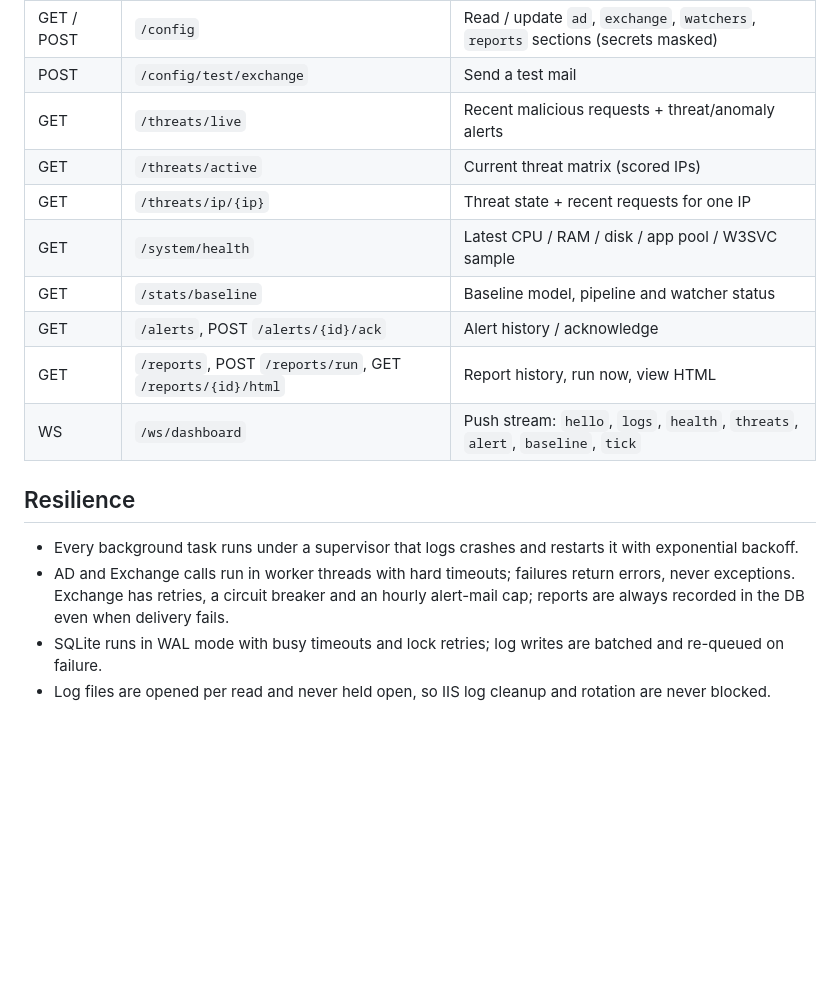
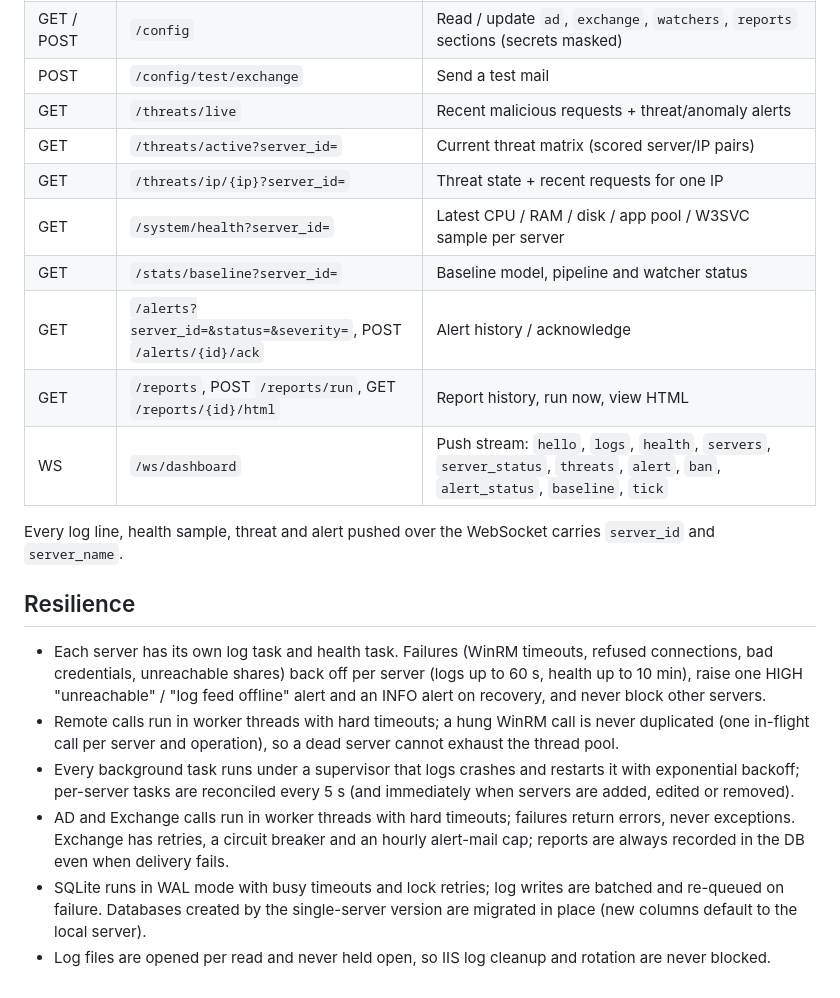
Before and after one commit to DenverChess/IIS-Command-Center, a Markdown page: README.md, the part around one of its changes. Rendered like a GitHub page; blank space fills up the shorter version.

```diff
--- a/README.md
+++ b/README.md
@@ -85,19 +128,28 @@ rollovers to exercise rollover handling.
 | GET / POST | `/config` | Read / update `ad`, `exchange`, `watchers`, `reports` sections (secrets masked) |
 | POST | `/config/test/exchange` | Send a test mail |
 | GET | `/threats/live` | Recent malicious requests + threat/anomaly alerts |
-| GET | `/threats/active` | Current threat matrix (scored IPs) |
-| GET | `/threats/ip/{ip}` | Threat state + recent requests for one IP |
-| GET | `/system/health` | Latest CPU / RAM / disk / app pool / W3SVC sample |
-| GET | `/stats/baseline` | Baseline model, pipeline and watcher status |
-| GET | `/alerts`, POST `/alerts/{id}/ack` | Alert history / acknowledge |
+| GET | `/threats/active?server_id=` | Current threat matrix (scored server/IP pairs) |
+| GET | `/threats/ip/{ip}?server_id=` | Threat state + recent requests for one IP |
+| GET | `/system/health?server_id=` | Latest CPU / RAM / disk / app pool / W3SVC sample per server |
+| GET | `/stats/baseline?server_id=` | Baseline model, pipeline and watcher status |
+| GET | `/alerts?server_id=&status=&severity=`, POST `/alerts/{id}/ack` | Alert history / acknowledge |
 | GET | `/reports`, POST `/reports/run`, GET `/reports/{id}/html` | Report history, run now, view HTML |
-| WS | `/ws/dashboard` | Push stream: `hello`, `logs`, `health`, `threats`, `alert`, `baseline`, `tick` |
+| WS | `/ws/dashboard` | Push stream: `hello`, `logs`, `health`, `servers`, `server_status`, `threats`, `alert`, `ban`, `alert_status`, `baseline`, `tick` |
+
+Every log line, health sample, threat and alert pushed over the WebSocket carries `server_id` and `server_name`.
 
 ## Resilience
 
-* Every background task runs under a supervisor that logs crashes and restarts it with exponential backoff.
+* Each server has its own log task and health task. Failures (WinRM timeouts, refused connections, bad credentials,
+  unreachable shares) back off per server (logs up to 60 s, health up to 10 min), raise one HIGH "unreachable" / "log
+  feed offline" alert and an INFO alert on recovery, and never block other servers.
+* Remote calls run in worker threads with hard timeouts; a hung WinRM call is never duplicated (one in-flight call per
+  server and operation), so a dead server cannot exhaust the thread pool.
+* Every background task runs under a supervisor that logs crashes and restarts it with exponential backoff; per-server
+  tasks are reconciled every 5 s (and immediately when servers are added, edited or removed).
 * AD and Exchange calls run in worker threads with hard timeouts; failures return errors, never exceptions.
   Exchange has retries, a circuit breaker and an hourly alert-mail cap; reports are always recorded in the DB
   even when delivery fails.
 * SQLite runs in WAL mode with busy timeouts and lock retries; log writes are batched and re-queued on failure.
+  Databases created by the single-server version are migrated in place (new columns default to the local server).
 * Log files are opened per read and never held open, so IIS log cleanup and rotation are never blocked.
```
Also changed, not shown: other parts of README.md (+73 -30 lines).
